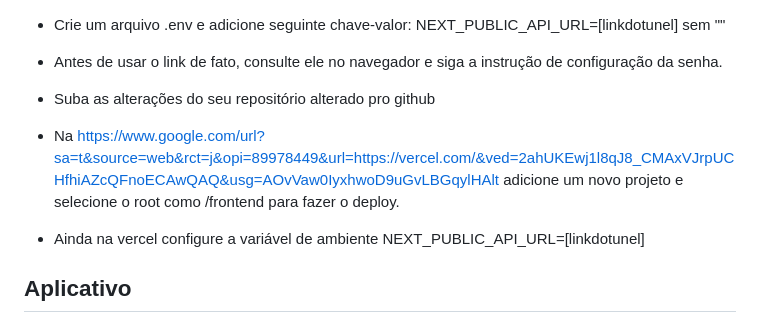
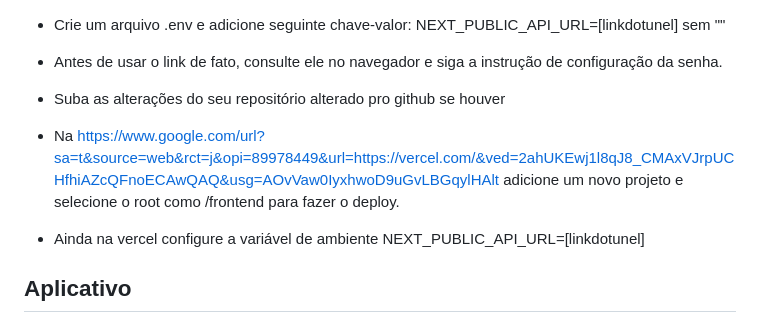
Before and after one commit to Isabelavitoria7/LovelovePic-Desafio, a Markdown page: README.md, the part around the change. Rendered like a GitHub page.

```diff
--- a/README.md
+++ b/README.md
@@ -78,8 +78,8 @@ lt --port 80
 - Crie um arquivo .env e adicione seguinte chave-valor: NEXT_PUBLIC_API_URL=[linkdotunel] sem ""<br/>
 - Antes de usar o link de fato, consulte ele no navegador e siga a instrução de configuração da senha.
 
-- Suba as alterações do seu repositório alterado pro github <br/>
-- Na [https://www.google.com/url?sa=t&source=web&rct=j&opi=89978449&url=https://vercel.com/&ved=2ahUKEwj1l8qJ8_CMAxVJrpUCHfhiAZcQFnoECAwQAQ&usg=AOvVaw0IyxhwoD9uGvLBGqylHAlt](Vercel) adicione um novo projeto e selecione o root como /frontend para fazer o deploy. <br/>
+- Suba as alterações do seu repositório alterado pro github se houver<br/>
+- Na [https://www.google.com/url?sa=t&source=web&rct=j&opi=89978449&url=https://vercel.com/&ved=2ahUKEwj1l8qJ8_CMAxVJrpUCHfhiAZcQFnoECAwQAQ&usg=AOvVaw0IyxhwoD9uGvLBGqylHAlt](https://vercel.com/) adicione um novo projeto e selecione o root como /frontend para fazer o deploy. <br/>
 - Ainda na vercel configure a variável de ambiente NEXT_PUBLIC_API_URL=[linkdotunel]
 
 ## Aplicativo
```
